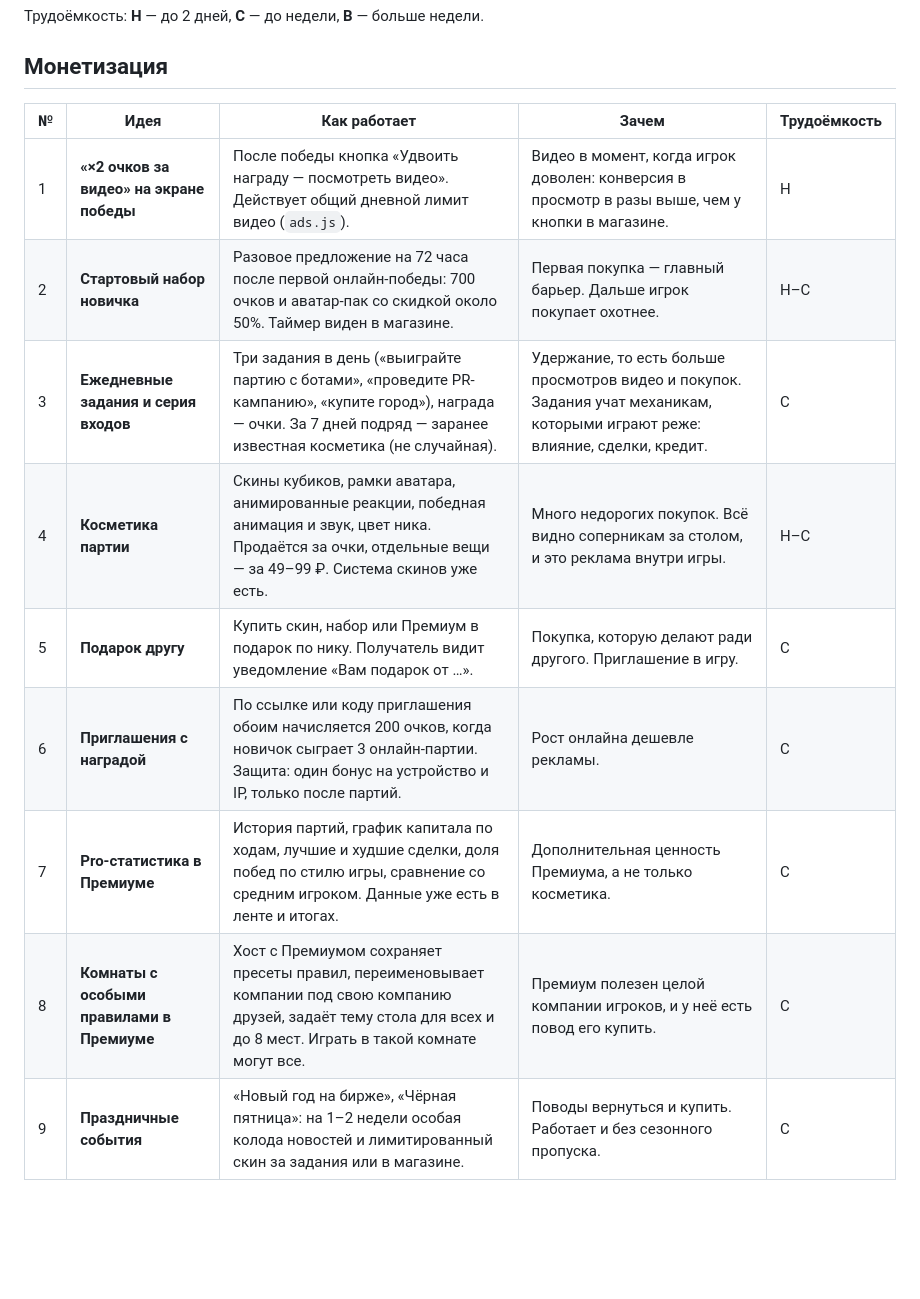
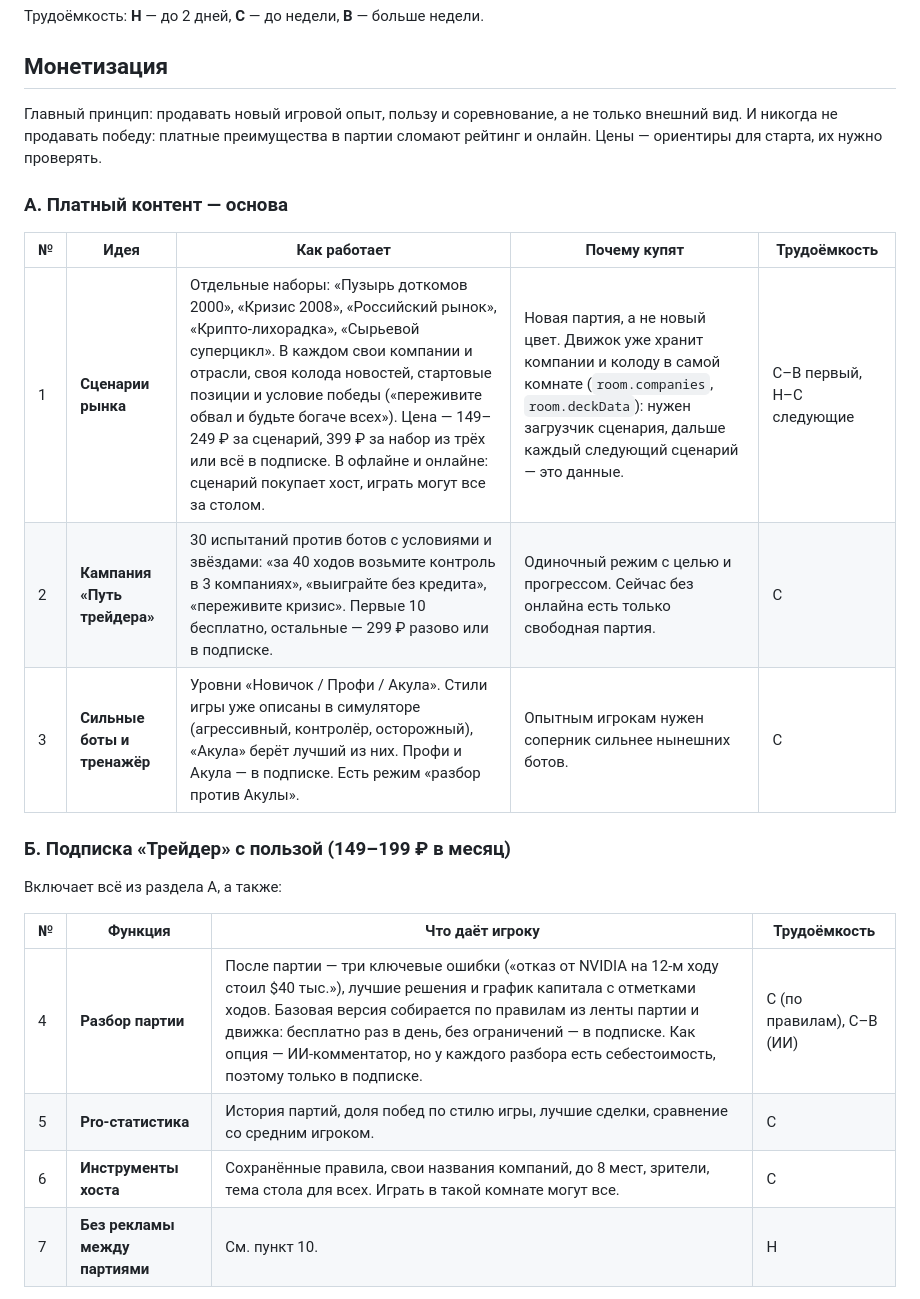
Before and after one commit to XSTATEM/MonopolyGame, a Markdown page: docs/PROPOSALS-2026-10-13.md, the part around one of its changes. Drawn GitHub-style; blank space fills up the shorter version.

```diff
--- a/docs/PROPOSALS-2026-10-13.md
+++ b/docs/PROPOSALS-2026-10-13.md
@@ -10,14 +10,27 @@ Telegram, турниры, школы, корпоративы, брокеры) з
 
 ## Монетизация
 
-| № | Идея | Как работает | Зачем | Трудоёмкость |
+Главный принцип: продавать новый игровой опыт, пользу и соревнование, а не
+только внешний вид. И никогда не продавать победу: платные преимущества в
+партии сломают рейтинг и онлайн. Цены — ориентиры для старта, их нужно
+проверять.
+
+### А. Платный контент — основа
+
+| № | Идея | Как работает | Почему купят | Трудоёмкость |
 |---|---|---|---|---|
-| 1 | **«×2 очков за видео» на экране победы** | После победы кнопка «Удвоить награду — посмотреть видео». Действует общий дневной лимит видео (`ads.js`). | Видео в момент, когда игрок доволен: конверсия в просмотр в разы выше, чем у кнопки в магазине. | Н |
-| 2 | **Стартовый набор новичка** | Разовое предложение на 72 часа после первой онлайн-победы: 700 очков и аватар-пак со скидкой около 50%. Таймер виден в магазине. | Первая покупка — главный барьер. Дальше игрок покупает охотнее. | Н–С |
-| 3 | **Ежедневные задания и серия входов** | Три задания в день («выиграйте партию с ботами», «проведите PR-кампанию», «купите город»), награда — очки. За 7 дней подряд — заранее известная косметика (не случайная). | Удержание, то есть больше просмотров видео и покупок. Задания учат механикам, которыми играют реже: влияние, сделки, кредит. | С |
-| 4 | **Косметика партии** | Скины кубиков, рамки аватара, анимированные реакции, победная анимация и звук, цвет ника. Продаётся за очки, отдельные вещи — за 49–99 ₽. Система скинов уже есть. | Много недорогих покупок. Всё видно соперникам за столом, и это реклама внутри игры. | Н–С |
-| 5 | **Подарок другу** | Купить скин, набор или Премиум в подарок по нику. Получатель видит уведомление «Вам подарок от …». | Покупка, которую делают ради другого. Приглашение в игру. | С |
-| 6 | **Приглашения с наградой** | По ссылке или коду приглашения обоим начисляется 200 очков, когда новичок сыграет 3 онлайн-партии. Защита: один бонус на устройство и IP, только после партий. | Рост онлайна дешевле рекламы. | С |
-| 7 | **Pro-статистика в Премиуме** | История партий, график капитала по ходам, лучшие и худшие сделки, доля побед по стилю игры, сравнение со средним игроком. Данные уже есть в ленте и итогах. | Дополнительная ценность Премиума, а не только косметика. | С |
-| 8 | **Комнаты с особыми правилами в Премиуме** | Хост с Премиумом сохраняет пресеты правил, переименовывает компании под свою компанию друзей, задаёт тему стола для всех и до 8 мест. Играть в такой комнате могут все. | Премиум полезен целой компании игроков, и у неё есть повод его купить. | С |
-| 9 | **Праздничные события** | «Новый год на бирже», «Чёрная пятница»: на 1–2 недели особая колода новостей и лимитированный скин за задания или в магазине. | Поводы вернуться и купить. Работает и без сезонного пропуска. | С |
+| 1 | **Сценарии рынка** | Отдельные наборы: «Пузырь доткомов 2000», «Кризис 2008», «Российский рынок», «Крипто-лихорадка», «Сырьевой суперцикл». В каждом свои компании и отрасли, своя колода новостей, стартовые позиции и условие победы («переживите обвал и будьте богаче всех»). Цена — 149–249 ₽ за сценарий, 399 ₽ за набор из трёх или всё в подписке. В офлайне и онлайне: сценарий покупает хост, играть могут все за столом. | Новая партия, а не новый цвет. Движок уже хранит компании и колоду в самой комнате (`room.companies`, `room.deckData`): нужен загрузчик сценария, дальше каждый следующий сценарий — это данные. | С–В первый, Н–С следующие |
+| 2 | **Кампания «Путь трейдера»** | 30 испытаний против ботов с условиями и звёздами: «за 40 ходов возьмите контроль в 3 компаниях», «выиграйте без кредита», «переживите кризис». Первые 10 бесплатно, остальные — 299 ₽ разово или в подписке. | Одиночный режим с целью и прогрессом. Сейчас без онлайна есть только свободная партия. | С |
+| 3 | **Сильные боты и тренажёр** | Уровни «Новичок / Профи / Акула». Стили игры уже описаны в симуляторе (агрессивный, контролёр, осторожный), «Акула» берёт лучший из них. Профи и Акула — в подписке. Есть режим «разбор против Акулы». | Опытным игрокам нужен соперник сильнее нынешних ботов. | С |
+
+### Б. Подписка «Трейдер» с пользой (149–199 ₽ в месяц)
+
+Включает всё из раздела А, а также:
+
+| № | Функция | Что даёт игроку | Трудоёмкость |
+|---|---|---|---|
+| 4 | **Разбор партии** | После партии — три ключевые ошибки («отказ от NVIDIA на 12-м ходу стоил $40 тыс.»), лучшие решения и график капитала с отметками ходов. Базовая версия собирается по правилам из ленты партии и движка: бесплатно раз в день, без ограничений — в подписке. Как опция — ИИ-комментатор, но у каждого разбора есть себестоимость, поэтому только в подписке. | С (по правилам), С–В (ИИ) |
+| 5 | **Pro-статистика** | История партий, доля побед по стилю игры, лучшие сделки, сравнение со средним игроком. | С |
+| 6 | **Инструменты хоста** | Сохранённые правила, свои названия компаний, до 8 мест, зрители, тема стола для всех. Играть в такой комнате могут все. | С |
+| 7 | **Без рекламы между партиями** | См. пункт 10. | Н |
+
```
Also changed, not shown: other parts of docs/PROPOSALS-2026-10-13.md (+41 -3 lines).
